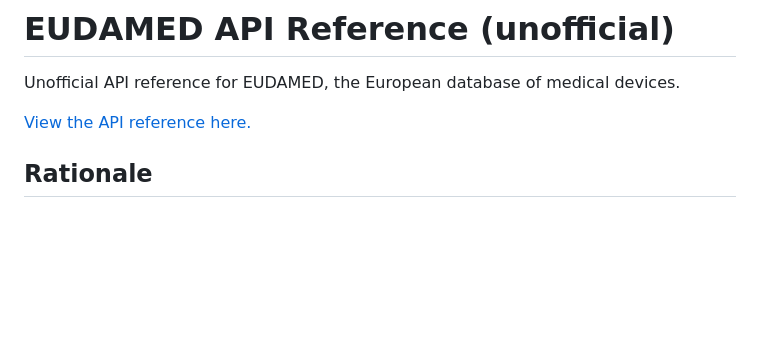
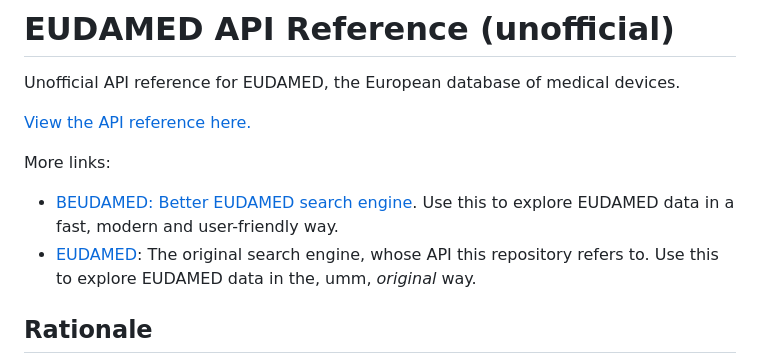
Before and after one commit to openregulatory/eudamed-api, a Markdown page: README.md, the part around one of its changes. GitHub-like rendering; blank space fills up the shorter version.

Commit message:
add quick links to the top of readme

```diff
--- a/README.md
+++ b/README.md
@@ -3,6 +3,13 @@
 Unofficial API reference for EUDAMED, the European database of medical devices.
 
 [View the API reference here.][html]
+
+More links:
+
+* [BEUDAMED: Better EUDAMED search engine][beudamed]. Use this to explore EUDAMED data in a fast, modern and
+  user-friendly way.
+* [EUDAMED][eudamed]: The original search engine, whose API this repository refers to. Use this to explore
+  EUDAMED data in the, umm, *original* way.
 
 ## Rationale
 
```
Also changed, not shown: other parts of README.md (+2 -1 lines).
